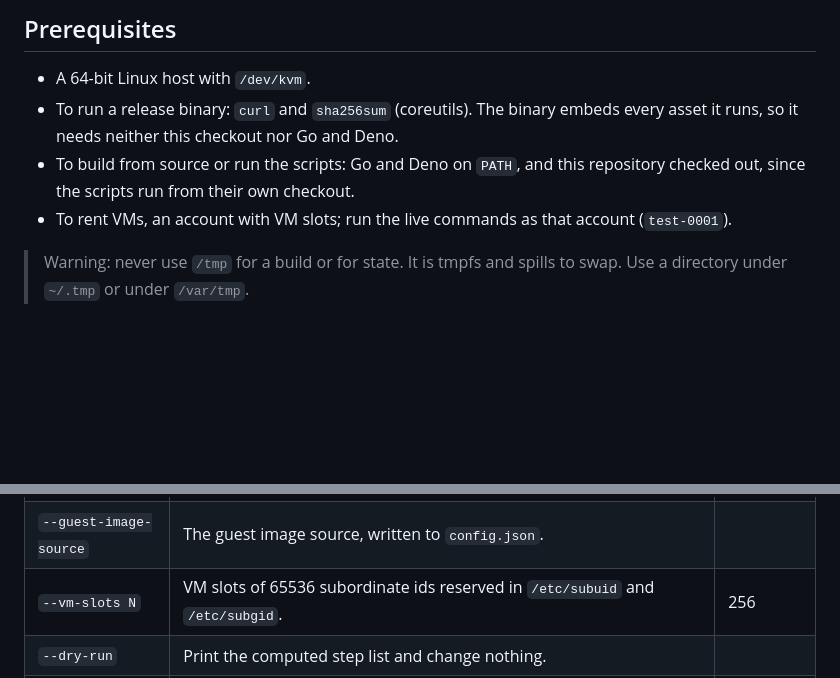
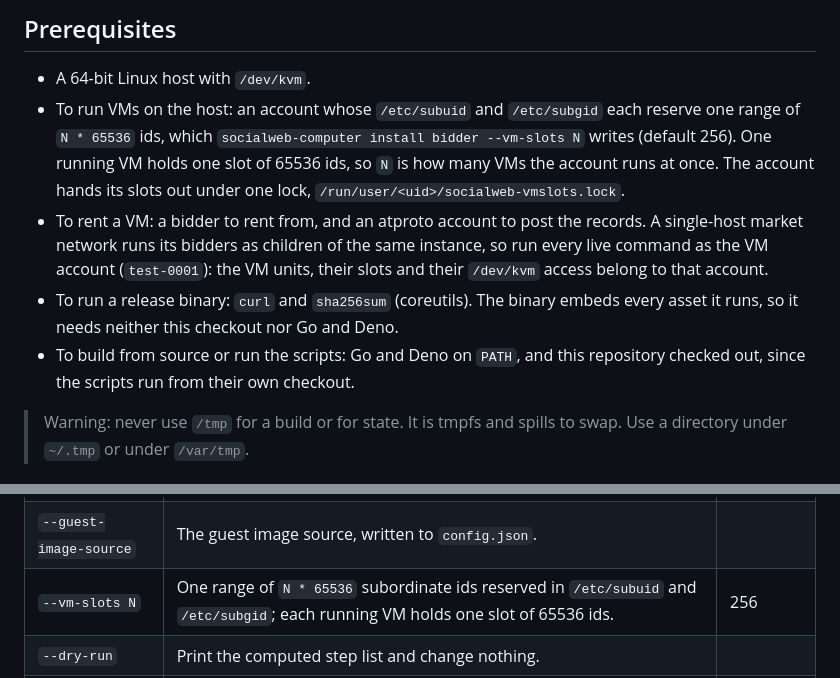
Before and after one commit to publicdomainrelay/kcp-vm, a Markdown page: README.md, 2 parts joined by grey strips. Rendered like a GitHub page; blank space fills up the shorter version.

Commit message:
README: say what a VM slot is instead of assuming it
The prerequisite was read as if slots were something a renter obtains. A slot is
one 65536-id subordinate range: vmruntime counts the account's slots as
min(subuid ids, subgid ids) / 65536, install bidder --vm-slots writes the
reservation, each running VM holds one slot, and the account hands them out under
one lock at /run/user/<uid>/socialweb-vmslots.lock. Running the live commands as
that account follows from the units, the slots and the /dev/kvm access being the
account's own.

Co-Authored-By: Claude Code <noreply@anthropic.com>

```diff
--- a/README.md
+++ b/README.md
@@ -11,9 +11,10 @@ One binary, `socialweb-computer`, runs every part of the software. Each running
 ## Prerequisites
 
 - A 64-bit Linux host with `/dev/kvm`.
+- To run VMs on the host: an account whose `/etc/subuid` and `/etc/subgid` each reserve one range of `N * 65536` ids, which `socialweb-computer install bidder --vm-slots N` writes (default 256). One running VM holds one slot of 65536 ids, so `N` is how many VMs the account runs at once. The account hands its slots out under one lock, `/run/user/<uid>/socialweb-vmslots.lock`.
+- To rent a VM: a bidder to rent from, and an atproto account to post the records. A single-host market network runs its bidders as children of the same instance, so run every live command as the VM account (`test-0001`): the VM units, their slots and their `/dev/kvm` access belong to that account.
 - To run a release binary: `curl` and `sha256sum` (coreutils). The binary embeds every asset it runs, so it needs neither this checkout nor Go and Deno.
 - To build from source or run the scripts: Go and Deno on `PATH`, and this repository checked out, since the scripts run from their own checkout.
-- To rent VMs, an account with VM slots; run the live commands as that account (`test-0001`).
 
 > Warning: never use `/tmp` for a build or for state. It is tmpfs and spills to swap. Use a directory under `~/.tmp` or under `/var/tmp`.
 
@@ -230,7 +231,7 @@ sudo runuser -u swc-bidder -- env XDG_RUNTIME_DIR=/run/user/$(id -u swc-bidder)
 | `--account` | The system account the bidder runs as. | `swc-bidder` |
 | `--adopt-account` | Take over an existing account that no install record names. | |
 | `--guest-image-source` | The guest image source, written to `config.json`. | |
-| `--vm-slots N` | VM slots of 65536 subordinate ids reserved in `/etc/subuid` and `/etc/subgid`. | 256 |
+| `--vm-slots N` | One range of `N * 65536` subordinate ids reserved in `/etc/subuid` and `/etc/subgid`; each running VM holds one slot of 65536 ids. | 256 |
 | `--dry-run` | Print the computed step list and change nothing. | |
 | `--root DIR` | Install into a staged host under `DIR` as the invoking user, without root. | |
 
```
